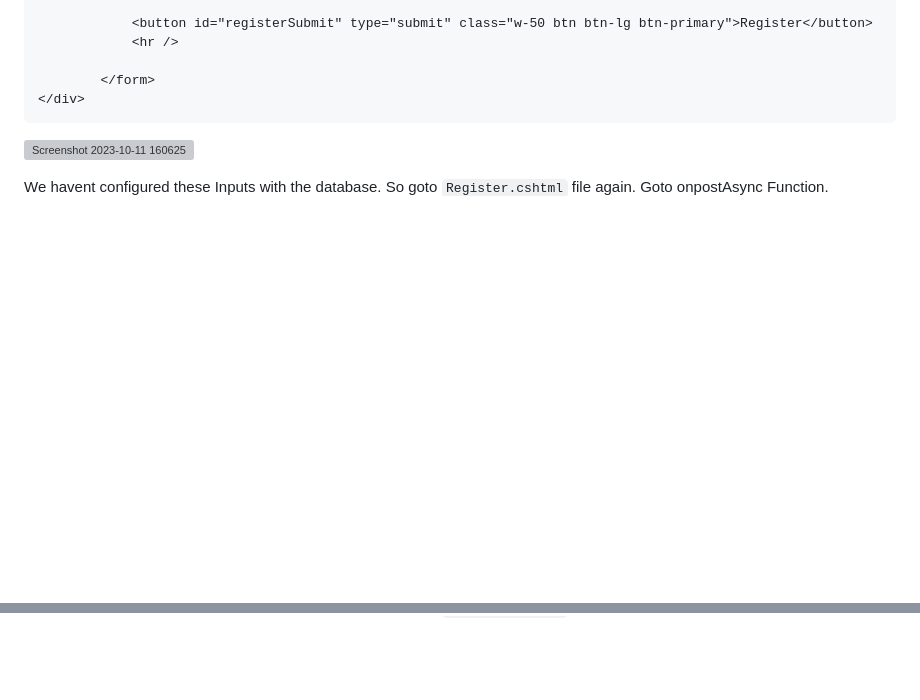
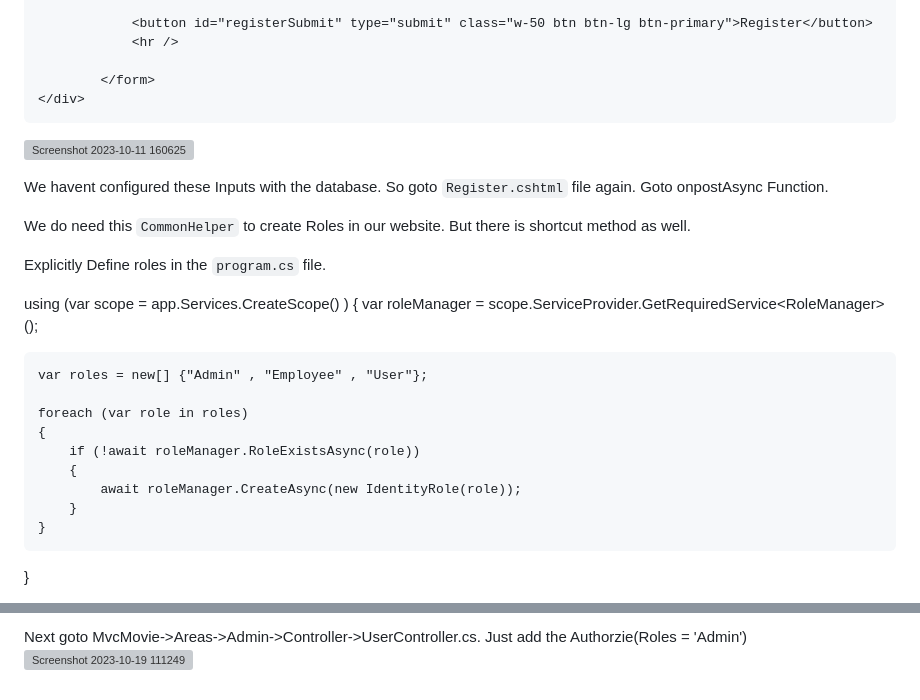
Before and after one commit to shahoodzee/ASP.NET_Project, a Markdown page: README.md, 2 parts joined by grey strips. Drawn GitHub-style; blank space fills up the shorter version; grey boxes are pictures that could not be loaded.

```diff
--- a/README.md
+++ b/README.md
@@ -2245,3 +2245,24 @@ Goto the `InputModel` and add the rest of the fields you have in your `Applicati
 ![Screenshot 2023-10-11 160625](https://github.com/shahoodzee/ASP.NET_Project/assets/93043483/cf9aceea-a89a-49ae-aaa4-ed68359c754e)
 
 We havent configured these Inputs with the database. So goto `Register.cshtml` file again. Goto onpostAsync Function.
+
+
+ We do need this `CommonHelper` to create Roles in our website. But there is shortcut method as well.
+
+ Explicitly Define roles in the `program.cs` file.
+
+ using (var scope = app.Services.CreateScope() )
+{
+    var roleManager = scope.ServiceProvider.GetRequiredService<RoleManager<IdentityRole>>();
+
+    var roles = new[] {"Admin" , "Employee" , "User"};
+
+    foreach (var role in roles)
+    {
+        if (!await roleManager.RoleExistsAsync(role))
+        {
+            await roleManager.CreateAsync(new IdentityRole(role));
+        }
+    }
+}
+
@@ -2247,0 +2370,3 @@ We havent configured these Inputs with the database. So goto `Register.cshtml` f
+Next goto MvcMovie->Areas->Admin->Controller->UserController.cs.
+Just add the Authorzie(Roles = 'Admin')
+![Screenshot 2023-10-19 111249](https://github.com/shahoodzee/MvcMovie/assets/93043483/82ebf548-6de6-43b2-a19d-d288d7d5b86b)
```
Also changed, not shown: other parts of README.md (+101 -0 lines).
